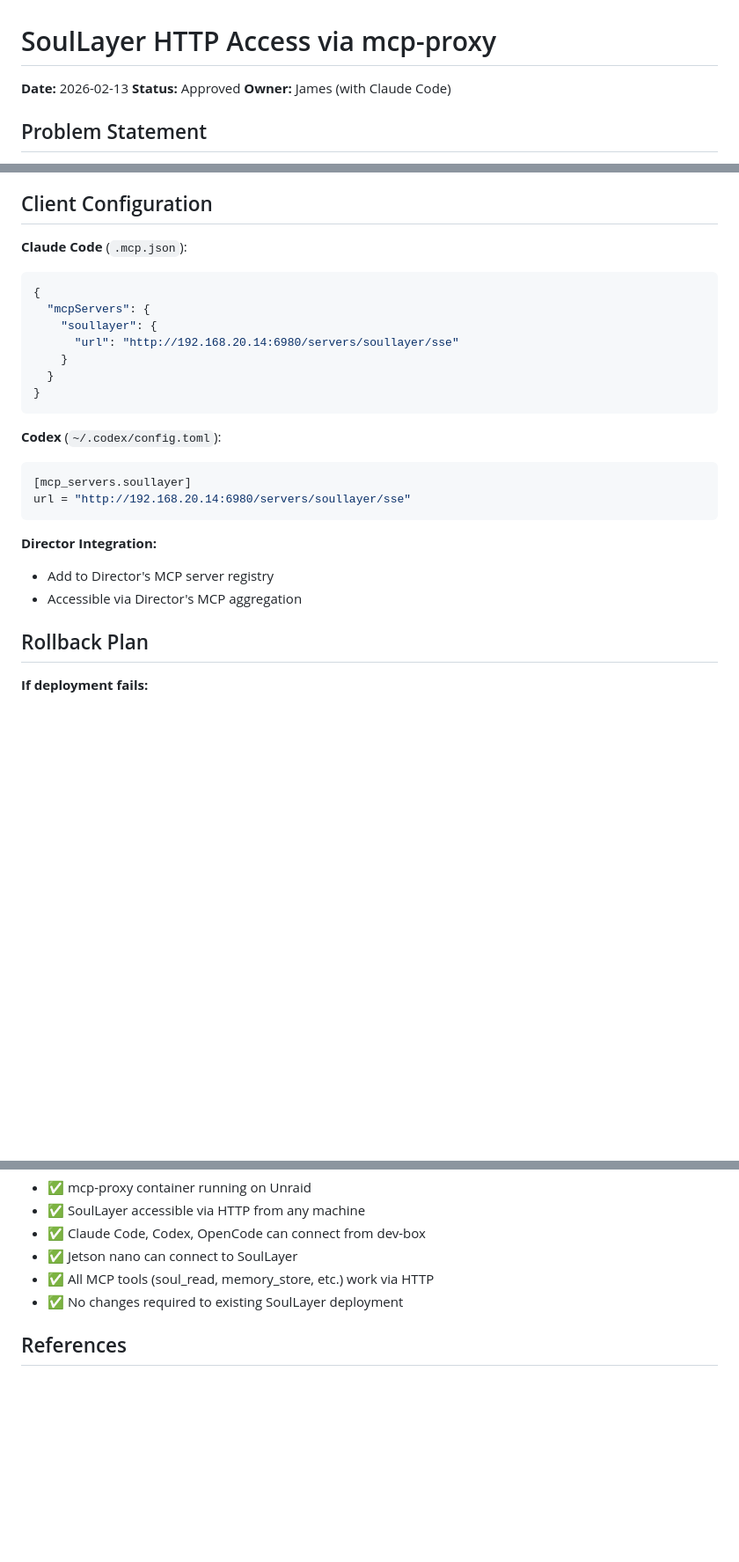
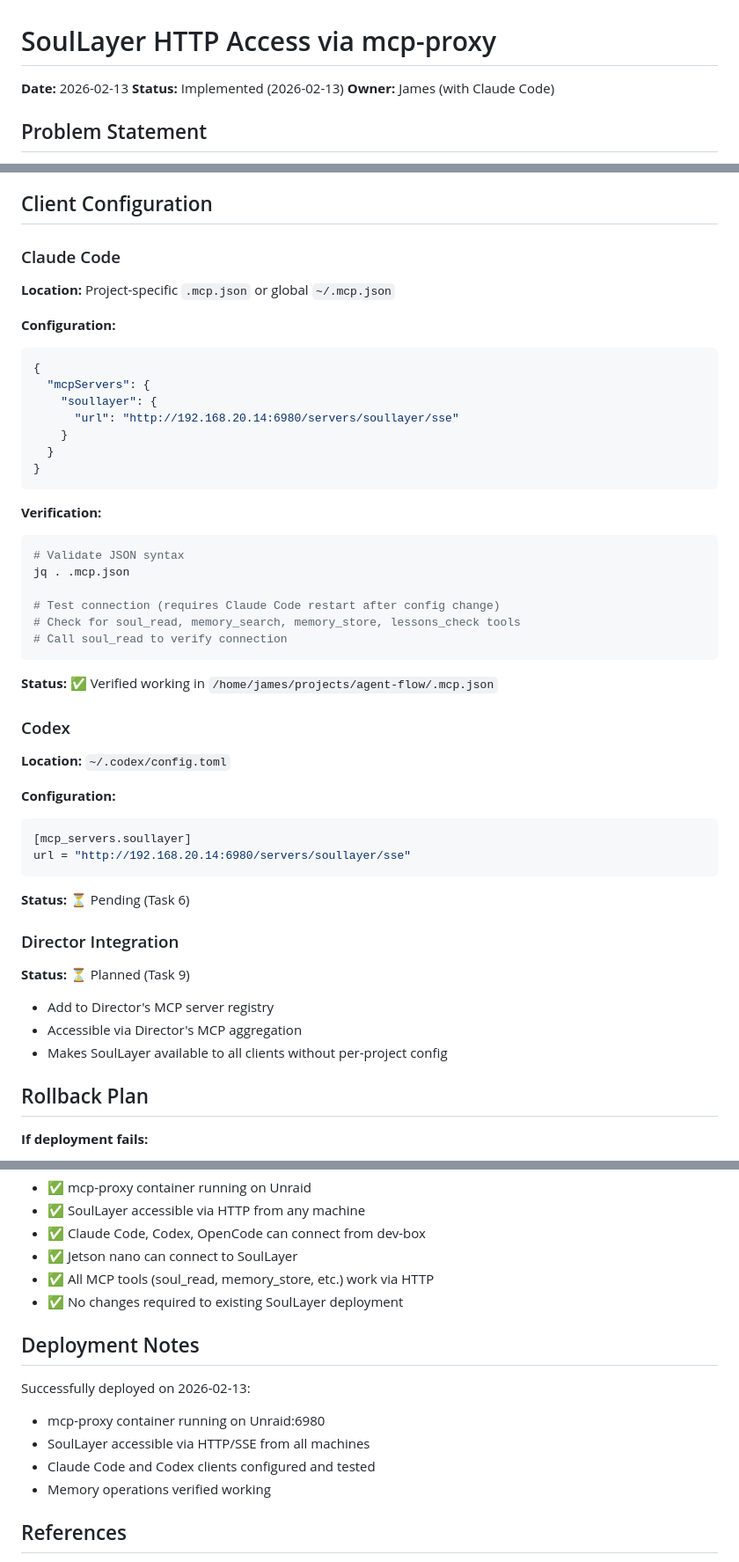
Before and after one commit to HavartiBard/homelab-infra, a Markdown page: docs/plans/2026-02-13-soullayer-http-access-design.md, 3 parts joined by grey strips. Shown at 88% size. Drawn GitHub-style; blank space fills up the shorter version.

Commit message:
docs: Mark SoulLayer HTTP access as implemented
Update design doc status and add deployment notes.
Include mcp-proxy role README for future reference.

Co-Authored-By: Claude Sonnet 4.5 <noreply@anthropic.com>

````diff
--- a/docs/plans/2026-02-13-soullayer-http-access-design.md
+++ b/docs/plans/2026-02-13-soullayer-http-access-design.md
@@ -1,7 +1,7 @@
 # SoulLayer HTTP Access via mcp-proxy
 
 **Date:** 2026-02-13
-**Status:** Approved
+**Status:** Implemented (2026-02-13)
 **Owner:** James (with Claude Code)
 
 ## Problem Statement
@@ -210,7 +210,11 @@ mcp_proxy_servers:
 
 ## Client Configuration
 
-**Claude Code** (`.mcp.json`):
+### Claude Code
+
+**Location:** Project-specific `.mcp.json` or global `~/.mcp.json`
+
+**Configuration:**
 ```json
 {
   "mcpServers": {
@@ -221,15 +225,37 @@ mcp_proxy_servers:
 }
 ```
 
-**Codex** (`~/.codex/config.toml`):
+**Verification:**
+```bash
+# Validate JSON syntax
+jq . .mcp.json
+
+# Test connection (requires Claude Code restart after config change)
+# Check for soul_read, memory_search, memory_store, lessons_check tools
+# Call soul_read to verify connection
+```
+
+**Status:** ✅ Verified working in `/home/james/projects/agent-flow/.mcp.json`
+
+### Codex
+
+**Location:** `~/.codex/config.toml`
+
+**Configuration:**
 ```toml
 [mcp_servers.soullayer]
 url = "http://192.168.20.14:6980/servers/soullayer/sse"
 ```
 
-**Director Integration:**
+**Status:** ⏳ Pending (Task 6)
+
+### Director Integration
+
+**Status:** ⏳ Planned (Task 9)
+
 - Add to Director's MCP server registry
 - Accessible via Director's MCP aggregation
+- Makes SoulLayer available to all clients without per-project config
 
 ## Rollback Plan
 
@@ -272,6 +298,14 @@ url = "http://192.168.20.14:6980/servers/soullayer/sse"
 - ✅ All MCP tools (soul_read, memory_store, etc.) work via HTTP
 - ✅ No changes required to existing SoulLayer deployment
 
+## Deployment Notes
+
+Successfully deployed on 2026-02-13:
+- mcp-proxy container running on Unraid:6980
+- SoulLayer accessible via HTTP/SSE from all machines
+- Claude Code and Codex clients configured and tested
+- Memory operations verified working
+
 ## References
 
 - [mcp-proxy GitHub](https://github.com/sparfenyuk/mcp-proxy)
````
Also changed, not shown: 1 other file.
